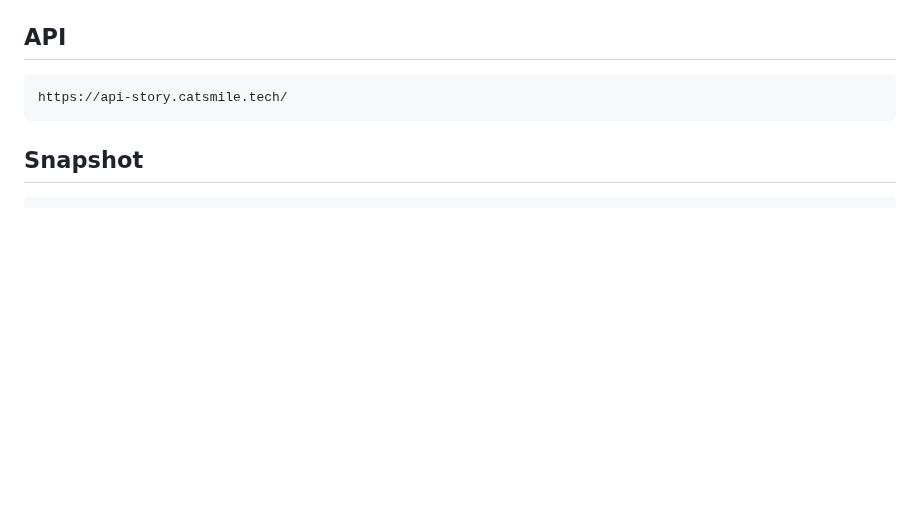
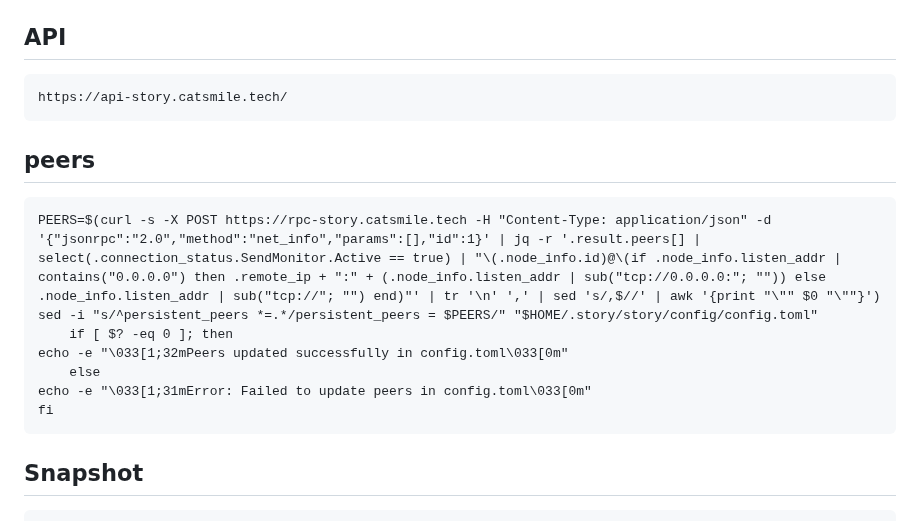
Before and after one commit to catsmile100/Validator-Testnet, a Markdown page: Story/Readme.md, the part around the change. GitHub-like rendering; blank space fills up the shorter version.

````diff
--- a/Story/Readme.md
+++ b/Story/Readme.md
@@ -31,6 +31,16 @@ https://rpc-story.catsmile.tech/
 ## API
 ```
 https://api-story.catsmile.tech/
+```
+## peers
+```
+PEERS=$(curl -s -X POST https://rpc-story.catsmile.tech -H "Content-Type: application/json" -d '{"jsonrpc":"2.0","method":"net_info","params":[],"id":1}' | jq -r '.result.peers[] | select(.connection_status.SendMonitor.Active == true) | "\(.node_info.id)@\(if .node_info.listen_addr | contains("0.0.0.0") then .remote_ip + ":" + (.node_info.listen_addr | sub("tcp://0.0.0.0:"; "")) else .node_info.listen_addr | sub("tcp://"; "") end)"' | tr '\n' ',' | sed 's/,$//' | awk '{print "\"" $0 "\""}')
+sed -i "s/^persistent_peers *=.*/persistent_peers = $PEERS/" "$HOME/.story/story/config/config.toml"
+    if [ $? -eq 0 ]; then
+echo -e "\033[1;32mPeers updated successfully in config.toml\033[0m"
+    else
+echo -e "\033[1;31mError: Failed to update peers in config.toml\033[0m"
+fi
 ```
 ## Snapshot
 ```
````
